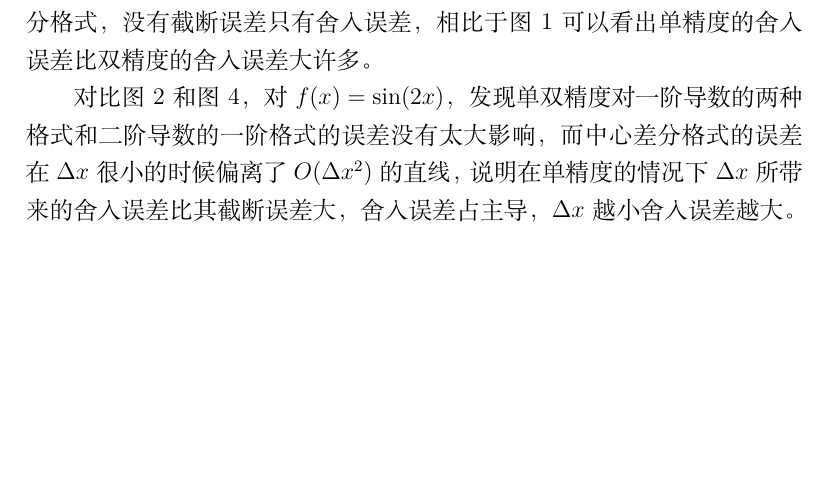
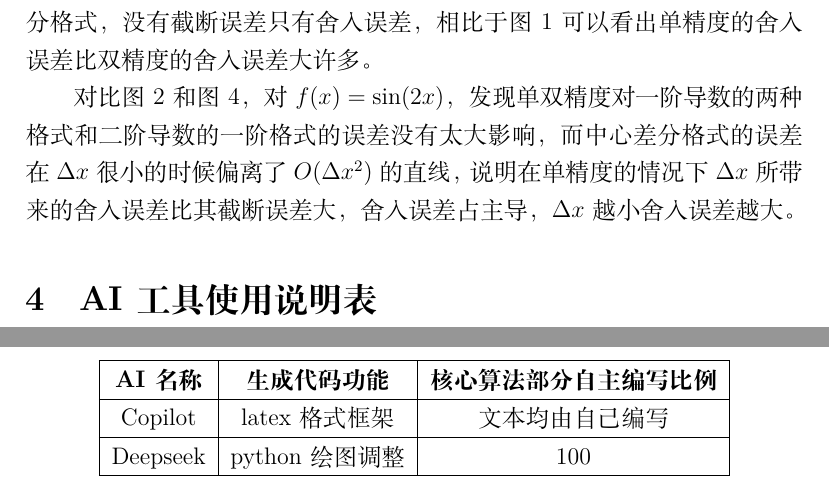
Before and after one commit to fuckerwryy/zhCFD_HW2, a LaTeX problem sheet (HW2.tex): part of page 7 of 7 before the commit and two parts of pages 7 and 8 of 8 after it, the two joined at a grey line, cut so that both start at the same text, the shorter picture padded with empty space. Compiled offline with XeLaTeX.

Commit message:
AI说明表

```diff
--- a/HW2.tex
+++ b/HW2.tex
@@ -205,4 +205,17 @@
 
 对比图2和图4，对$f(x) = \sin(2x)$，发现单双精度对一阶导数的两种格式和二阶导数的一阶格式的误差没有太大影响，而中心差分格式的误差在$\Delta x$很小的时候偏离了$O(\Delta x^2)$的直线，说明在单精度的情况下$\Delta x$所带来的舍入误差比其截断误差大，舍入误差占主导，$\Delta x$越小舍入误差越大。
 
+\section{AI工具使用说明表}
+\begin{table}[!htbp]
+    \centering
+    \begin{tabular}{|c|c|c|}
+        \hline
+        \textbf{AI名称} & \textbf{生成代码功能} & \textbf{核心算法部分自主编写比例} \\
+        \hline
+        Copilot & latex格式框架 & 文本均由自己编写 \\
+        \hline
+        Deepseek & python绘图调整 & 100\\
+        \hline
+\end{tabular}
+\end{table}
 \end{document}
```
